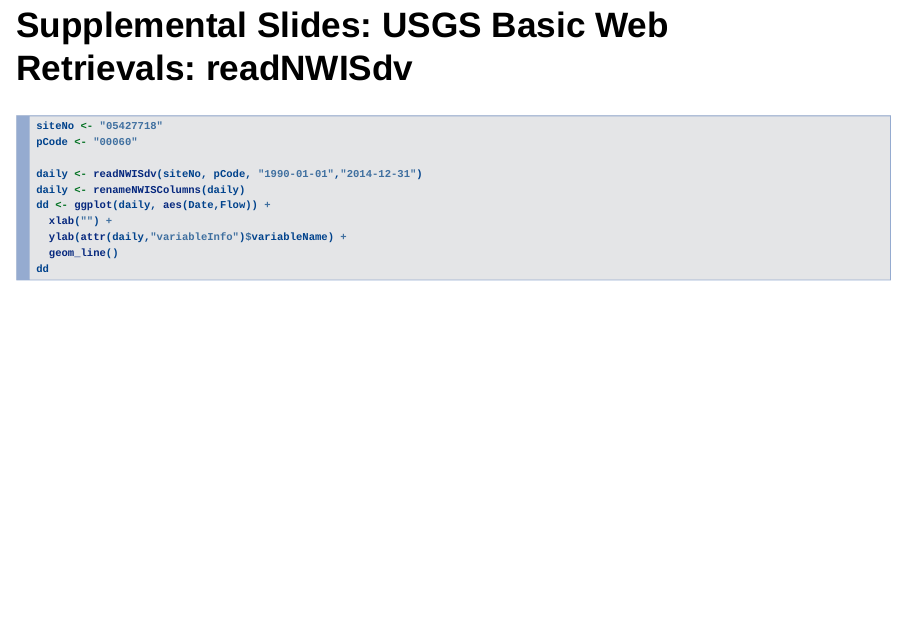
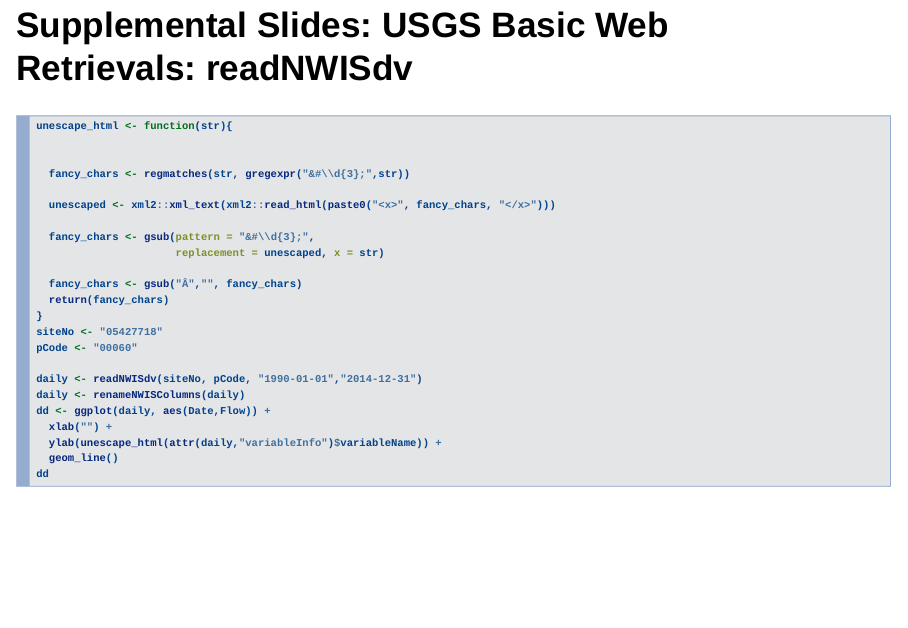
Before and after one commit to DOI-USGS/dataRetrieval, an R Markdown document (dataRetrieval.Rmd): page 56 of 65. Rendered offline with R 4.5, knitr and Pandoc, with nearby package versions; drawn as Slidy slides in place of the format the file asks for; some code elsewhere in the file could not run offline.

Commit message:
Function to convert axis labels

````diff
--- a/dataRetrieval.Rmd
+++ b/dataRetrieval.Rmd
@@ -777,6 +777,19 @@
 
 
 ```{r echo=TRUE, eval=FALSE}
+unescape_html <- function(str){
+
+
+  fancy_chars <- regmatches(str, gregexpr("&#\\d{3};",str))
+
+  unescaped <- xml2::xml_text(xml2::read_html(paste0("<x>", fancy_chars, "</x>")))
+
+  fancy_chars <- gsub(pattern = "&#\\d{3};",
+                      replacement = unescaped, x = str)
+
+  fancy_chars <- gsub("Â","", fancy_chars)
+  return(fancy_chars)
+}
 siteNo <- "05427718"
 pCode <- "00060"
 
@@ -784,7 +797,7 @@
 daily <- renameNWISColumns(daily)
 dd <- ggplot(daily, aes(Date,Flow)) +
   xlab("") +
-  ylab(attr(daily,"variableInfo")$variableName) +
+  ylab(unescape_html(attr(daily,"variableInfo")$variableName)) +
   geom_line()
 dd
 ```
````
Also changed, not shown: dataRetrieval.Rmd (13 more changed lines).
